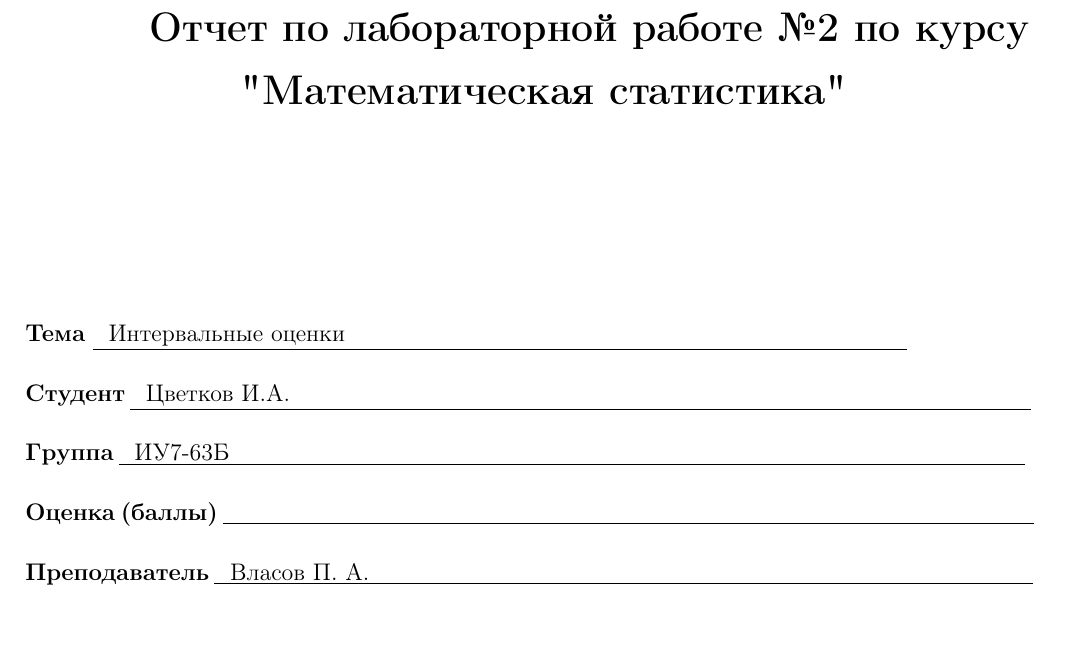
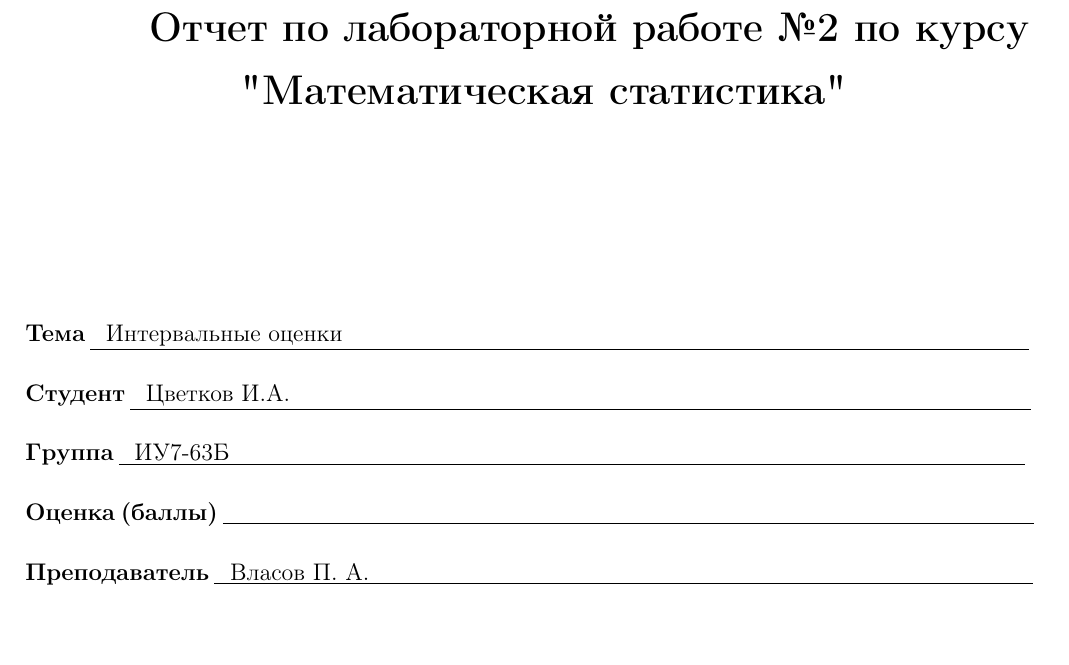
Before and after one commit to amunra2/mathstat-bmstu-iu7, a LaTeX document (lab_02/docs/report.tex, which reads lab_02/docs/title.tex): part of page 1 of 5, cut so that both start at the same text. Compiled offline with pdfLaTeX.

Commit message:
lab_02: fixed lab

```diff
--- a/lab_02/docs/title.tex
+++ b/lab_02/docs/title.tex
@@ -26,7 +26,7 @@
 	\end{center}
 
 
-	\noindent\textbf{Тема}           $\underline{\text{~~Интервальные оценки~~~~~~~~~~~~~~~~~~~~~~~~~~~~~~~~~~~~~~~~~~~~~~~~~~~~~~~~~~~~~~~~~~~~~~~~}}$\newline\newline
+	\noindent\textbf{Тема}           $\underline{\text{~~Интервальные оценки~~~~~~~~~~~~~~~~~~~~~~~~~~~~~~~~~~~~~~~~~~~~~~~~~~~~~~~~~~~~~~~~~~~~~~~~~~~~~~~~~~~~~~~~}}$\newline\newline
 	\noindent\textbf{Студент}        $\underline{\text{~~Цветков И.А.~~~~~~~~~~~~~~~~~~~~~~~~~~~~~~~~~~~~~~~~~~~~~~~~~~~~~~~~~~~~~~~~~~~~~~~~~~~~~~~~~~~~~~~~~~~~~~~}}$\newline\newline
 	\noindent\textbf{Группа}         $\underline{\text{~~ИУ7-63Б~~~~~~~~~~~~~~~~~~~~~~~~~~~~~~~~~~~~~~~~~~~~~~~~~~~~~~~~~~~~~~~~~~~~~~~~~~~~~~~~~~~~~~~~~~~~~~~~~~~~~~}}$\newline\newline
 	\noindent\textbf{Оценка (баллы)} $\underline{\text{~~~~~~~~~~~~~~~~~~~~~~~~~~~~~~~~~~~~~~~~~~~~~~~~~~~~~~~~~~~~~~~~~~~~~~~~~~~~~~~~~~~~~~~~~~~~~~~~~~~~~~~~}}$\newline\newline
```
Also changed, not shown: lab_02/src/test.csv (+1 -1 lines), lab_02/docs/mathstat_lab02.pdf, lab_02/docs/report.pdf (deleted), 2 other files.
